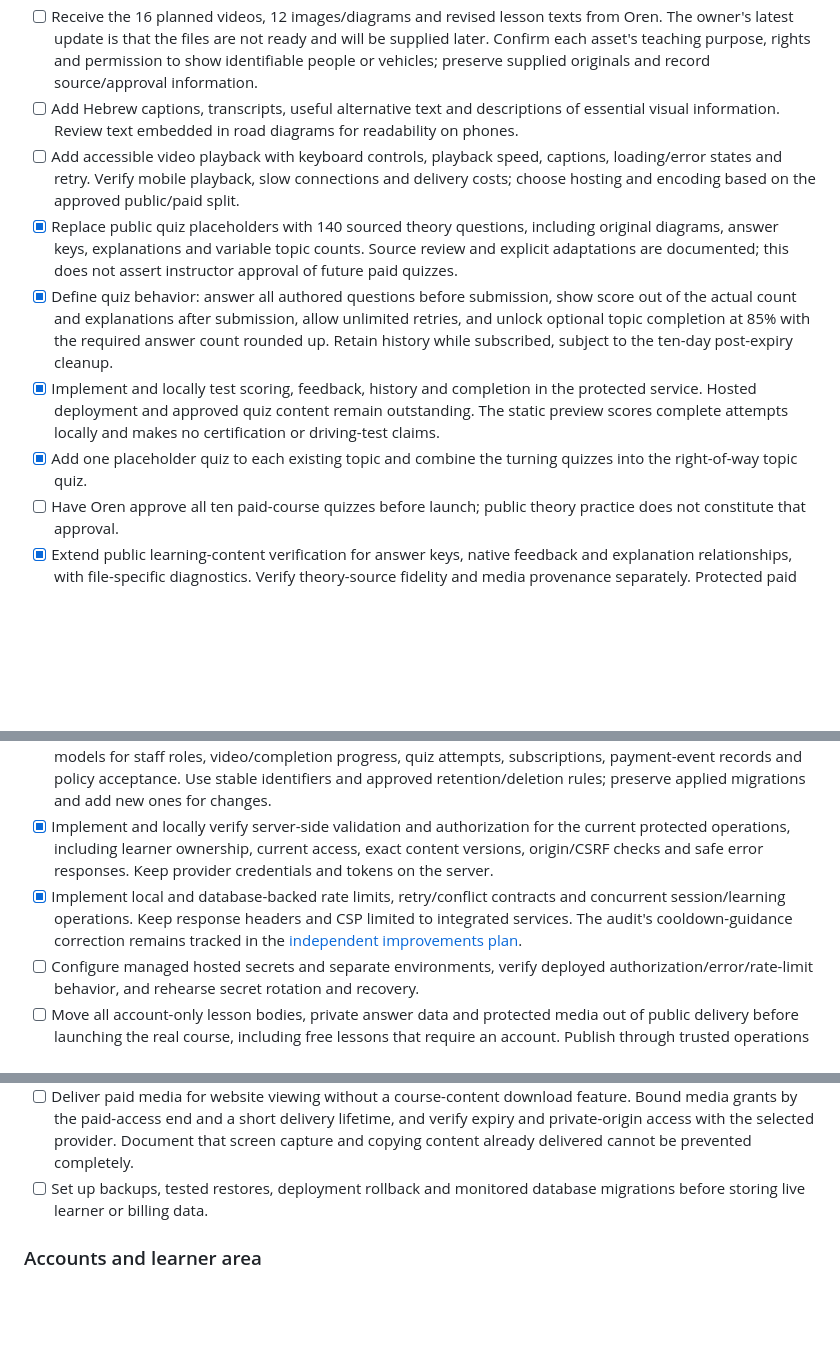
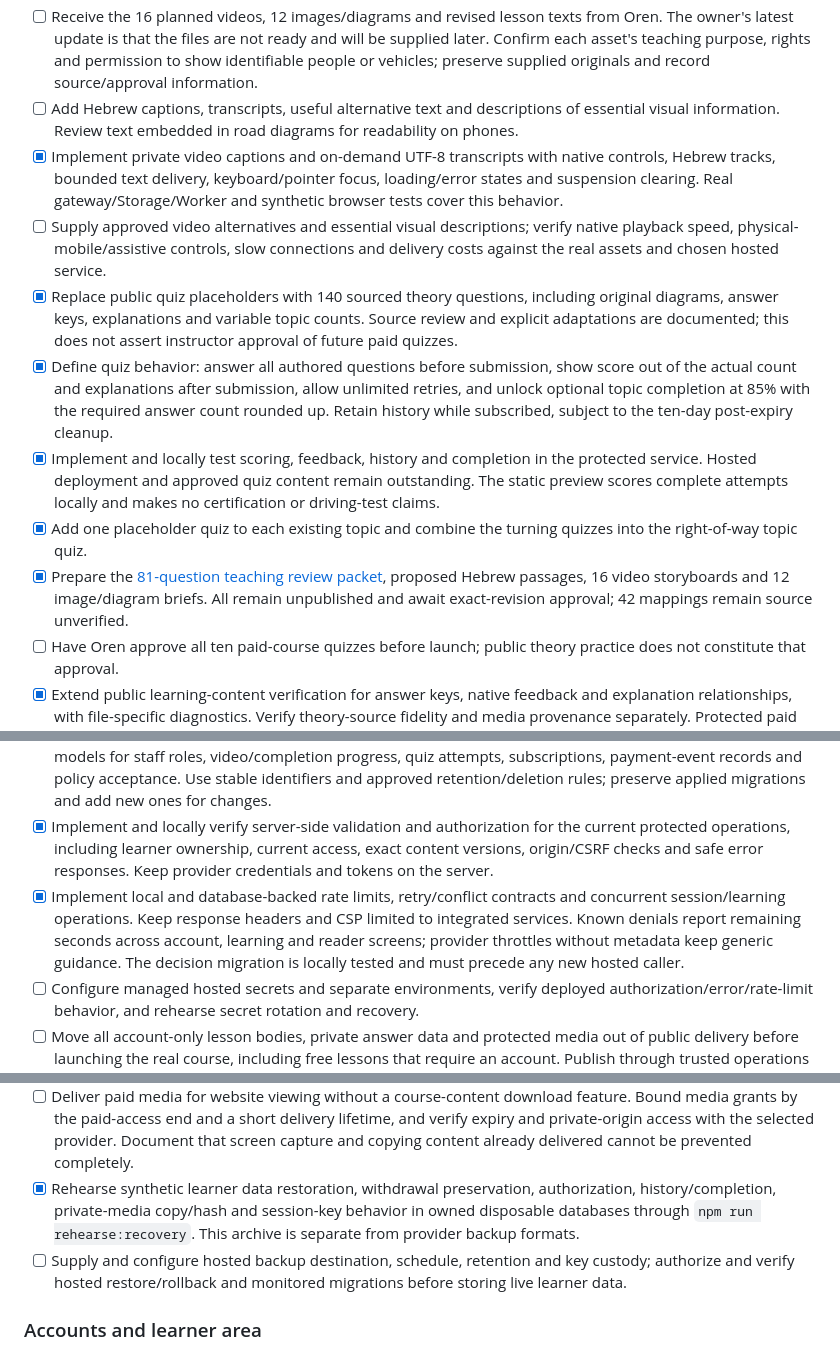
Before and after one commit to Oren-Bechor-Drive/Oren-Bechor-Drive.github.io, a Markdown page: README.md, 3 parts joined by grey strips. Drawn GitHub-style; blank space fills up the shorter version.

Commit message:
docs: update completed local improvement backlog

```diff
--- a/README.md
+++ b/README.md
@@ -440,11 +440,13 @@ Work through the sections below in dependency order. Content production and publ
 - [ ] Assign and run recurring official-source reviews, resolve the documented publication-timing limit, and obtain Oren's approval of the teaching material. Do not copy stale numerical claims from the PDF.
 - [ ] Receive the 16 planned videos, 12 images/diagrams and revised lesson texts from Oren. The owner's latest update is that the files are not ready and will be supplied later. Confirm each asset's teaching purpose, rights and permission to show identifiable people or vehicles; preserve supplied originals and record source/approval information.
 - [ ] Add Hebrew captions, transcripts, useful alternative text and descriptions of essential visual information. Review text embedded in road diagrams for readability on phones.
-- [ ] Add accessible video playback with keyboard controls, playback speed, captions, loading/error states and retry. Verify mobile playback, slow connections and delivery costs; choose hosting and encoding based on the approved public/paid split.
+- [x] Implement private video captions and on-demand UTF-8 transcripts with native controls, Hebrew tracks, bounded text delivery, keyboard/pointer focus, loading/error states and suspension clearing. Real gateway/Storage/Worker and synthetic browser tests cover this behavior.
+- [ ] Supply approved video alternatives and essential visual descriptions; verify native playback speed, physical-mobile/assistive controls, slow connections and delivery costs against the real assets and chosen hosted service.
 - [x] Replace public quiz placeholders with 140 sourced theory questions, including original diagrams, answer keys, explanations and variable topic counts. Source review and explicit adaptations are documented; this does not assert instructor approval of future paid quizzes.
 - [x] Define quiz behavior: answer all authored questions before submission, show score out of the actual count and explanations after submission, allow unlimited retries, and unlock optional topic completion at 85% with the required answer count rounded up. Retain history while subscribed, subject to the ten-day post-expiry cleanup.
 - [x] Implement and locally test scoring, feedback, history and completion in the protected service. Hosted deployment and approved quiz content remain outstanding. The static preview scores complete attempts locally and makes no certification or driving-test claims.
 - [x] Add one placeholder quiz to each existing topic and combine the turning quizzes into the right-of-way topic quiz.
+- [x] Prepare the [81-question teaching review packet](docs/reference/teaching-review-packet-2026-10-08.md), proposed Hebrew passages, 16 video storyboards and 12 image/diagram briefs. All remain unpublished and await exact-revision approval; 42 mappings remain source unverified.
 - [ ] Have Oren approve all ten paid-course quizzes before launch; public theory practice does not constitute that approval.
 - [x] Extend public learning-content verification for answer keys, native feedback and explanation relationships, with file-specific diagnostics. Verify theory-source fidelity and media provenance separately. Protected paid publication retains its own checks.
 
@@ -473,13 +475,14 @@ Proposed page names below describe responsibilities. Choose final paths during i
 - [ ] Decide the public and service domains, HTTPS setup, staging/production separation and migration plan. Resolve the documented GitHub Pages header/caching limitations where needed, with redirects and coordinated URL/metadata updates if the public host changes.
 - [ ] Extend the implemented learner, entitlement and reading-position schema with the approved remaining models for staff roles, video/completion progress, quiz attempts, subscriptions, payment-event records and policy acceptance. Use stable identifiers and approved retention/deletion rules; preserve applied migrations and add new ones for changes.
 - [x] Implement and locally verify server-side validation and authorization for the current protected operations, including learner ownership, current access, exact content versions, origin/CSRF checks and safe error responses. Keep provider credentials and tokens on the server.
-- [x] Implement local and database-backed rate limits, retry/conflict contracts and concurrent session/learning operations. Keep response headers and CSP limited to integrated services. The audit's cooldown-guidance correction remains tracked in the [independent improvements plan](docs/superpowers/plans/2026-10-08-independent-audit-improvements.md).
+- [x] Implement local and database-backed rate limits, retry/conflict contracts and concurrent session/learning operations. Keep response headers and CSP limited to integrated services. Known denials report remaining seconds across account, learning and reader screens; provider throttles without metadata keep generic guidance. The decision migration is locally tested and must precede any new hosted caller.
 - [ ] Configure managed hosted secrets and separate environments, verify deployed authorization/error/rate-limit behavior, and rehearse secret rotation and recovery.
 - [ ] Move all account-only lesson bodies, private answer data and protected media out of public delivery before launching the real course, including free lessons that require an account. Publish through trusted operations with stable section/version identifiers, and check deployment artifacts for restricted material. The current static preview is publicly retrievable; a client-side lock or hidden link cannot enforce access.
 - [x] Implement and locally verify authorized section/quiz/media APIs, including direct requests, current entitlement/session checks, exact published versions and private cache controls. Restricted media stays outside static output.
 - [ ] Configure real private storage and publish approved restricted content, then verify deployed delivery, expiry and shared-cache behavior.
 - [ ] Deliver paid media for website viewing without a course-content download feature. Bound media grants by the paid-access end and a short delivery lifetime, and verify expiry and private-origin access with the selected provider. Document that screen capture and copying content already delivered cannot be prevented completely.
-- [ ] Set up backups, tested restores, deployment rollback and monitored database migrations before storing live learner or billing data.
+- [x] Rehearse synthetic learner data restoration, withdrawal preservation, authorization, history/completion, private-media copy/hash and session-key behavior in owned disposable databases through `npm run rehearse:recovery`. This archive is separate from provider backup formats.
+- [ ] Supply and configure hosted backup destination, schedule, retention and key custody; authorize and verify hosted restore/rollback and monitored migrations before storing live learner data.
 
 ### Accounts and learner area
 
```
Also changed, not shown: other parts of README.md (+2 -0 lines).
